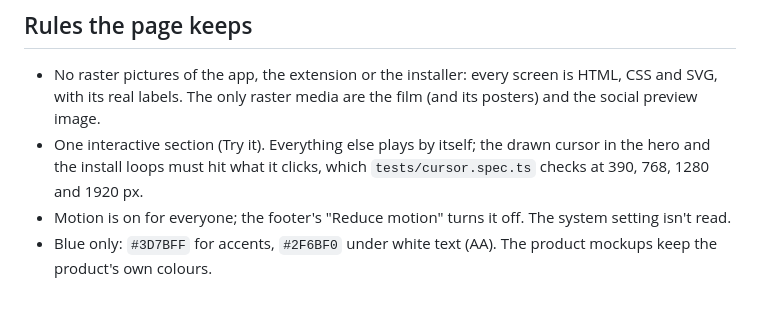
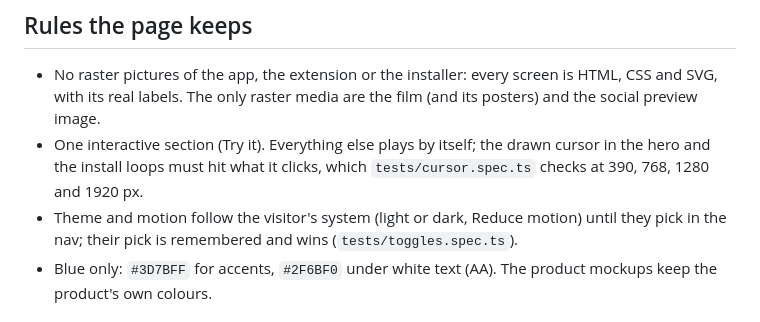
Before and after one commit to NyxiYT/yt-download-manager, a Markdown page: site/README.md, the part around the change. GitHub-like rendering.

Commit message:
docs(site): theme and motion follow the system

```diff
--- a/site/README.md
+++ b/site/README.md
@@ -55,7 +55,8 @@ hero highlights Big Buck Bunny's real top row, `2160p60 4K`, and the headline sa
   labels. The only raster media are the film (and its posters) and the social preview image.
 - One interactive section (Try it). Everything else plays by itself; the drawn cursor in the hero and the install
   loops must hit what it clicks, which `tests/cursor.spec.ts` checks at 390, 768, 1280 and 1920 px.
-- Motion is on for everyone; the footer's "Reduce motion" turns it off. The system setting isn't read.
+- Theme and motion follow the visitor's system (light or dark, Reduce motion) until they pick in the nav; their
+  pick is remembered and wins (`tests/toggles.spec.ts`).
 - Blue only: `#3D7BFF` for accents, `#2F6BF0` under white text (AA). The product mockups keep the product's own colours.
 
 ## Deploy
```
